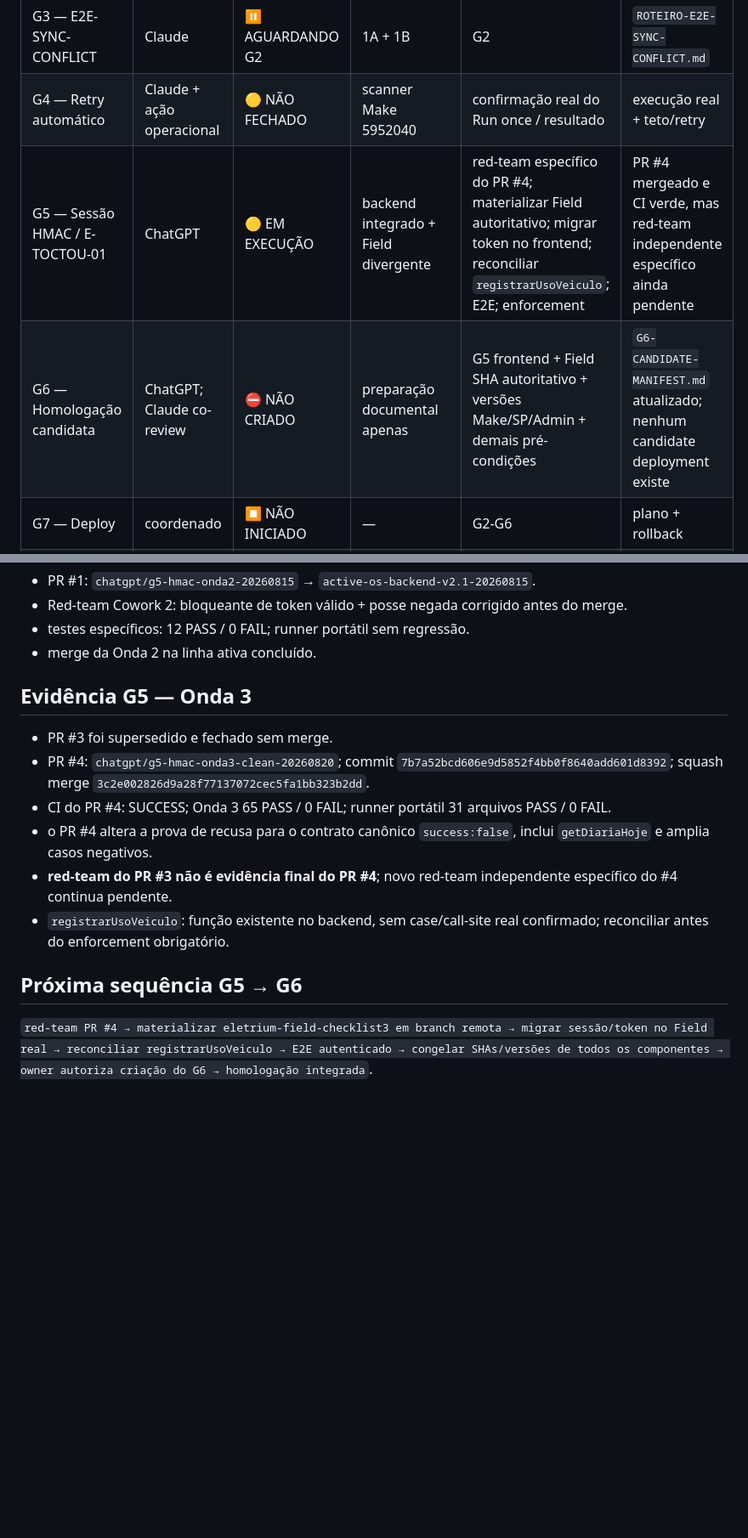
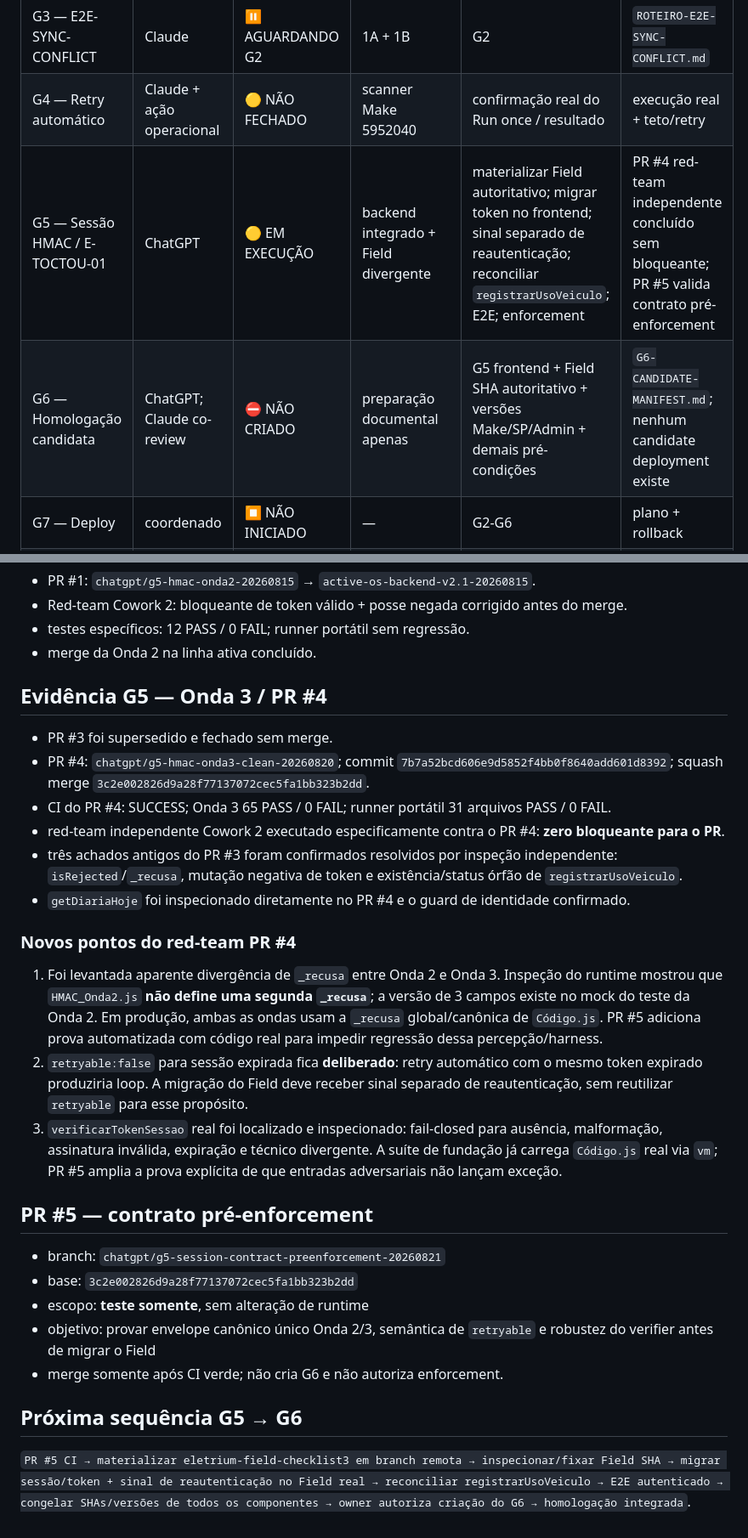
Before and after one commit to Eletrium/eletrium-field, a Markdown page: OS-GO-LIVE-STATUS.md, 2 parts joined by grey strips. Shown at 85% size. GitHub-like rendering; blank space fills up the shorter version.

Commit message:
docs(g6): registrar red-team PR4 e contrato pre-enforcement

```diff
--- a/OS-GO-LIVE-STATUS.md
+++ b/OS-GO-LIVE-STATUS.md
@@ -8,8 +8,8 @@
 | G2 — 1B newest-wins | Claude | 🟡 EM TESTE | Make 1B | casos A/C/D ainda exigem confirmação final conforme último handoff | quatro casos com dado real |
 | G3 — E2E-SYNC-CONFLICT | Claude | ⏸️ AGUARDANDO G2 | 1A + 1B | G2 | `ROTEIRO-E2E-SYNC-CONFLICT.md` |
 | G4 — Retry automático | Claude + ação operacional | 🟡 NÃO FECHADO | scanner Make 5952040 | confirmação real do Run once / resultado | execução real + teto/retry |
-| G5 — Sessão HMAC / E-TOCTOU-01 | ChatGPT | 🟡 EM EXECUÇÃO | backend integrado + Field divergente | red-team específico do PR #4; materializar Field autoritativo; migrar token no frontend; reconciliar `registrarUsoVeiculo`; E2E; enforcement | PR #4 mergeado e CI verde, mas red-team independente específico ainda pendente |
-| G6 — Homologação candidata | ChatGPT; Claude co-review | ⛔ NÃO CRIADO | preparação documental apenas | G5 frontend + Field SHA autoritativo + versões Make/SP/Admin + demais pré-condições | `G6-CANDIDATE-MANIFEST.md` atualizado; nenhum candidate deployment existe |
+| G5 — Sessão HMAC / E-TOCTOU-01 | ChatGPT | 🟡 EM EXECUÇÃO | backend integrado + Field divergente | materializar Field autoritativo; migrar token no frontend; sinal separado de reautenticação; reconciliar `registrarUsoVeiculo`; E2E; enforcement | PR #4 red-team independente concluído sem bloqueante; PR #5 valida contrato pré-enforcement |
+| G6 — Homologação candidata | ChatGPT; Claude co-review | ⛔ NÃO CRIADO | preparação documental apenas | G5 frontend + Field SHA autoritativo + versões Make/SP/Admin + demais pré-condições | `G6-CANDIDATE-MANIFEST.md`; nenhum candidate deployment existe |
 | G7 — Deploy | coordenado | ⏹️ NÃO INICIADO | — | G2-G6 | plano + rollback |
 | G8 — Produção assistida | coordenado | ⏹️ NÃO INICIADO | — | G7 | OS real controlada ponta a ponta |
 
@@ -61,15 +61,29 @@ A presença de `index.html` dentro da branch de backend não o promove a fronten
 - testes específicos: 12 PASS / 0 FAIL; runner portátil sem regressão.
 - merge da Onda 2 na linha ativa concluído.
 
-## Evidência G5 — Onda 3
+## Evidência G5 — Onda 3 / PR #4
 
 - PR #3 foi supersedido e fechado sem merge.
 - PR #4: `chatgpt/g5-hmac-onda3-clean-20260820`; commit `7b7a52bcd606e9d5852f4bb0f8640add601d8392`; squash merge `3c2e002826d9a28f77137072cec5fa1bb323b2dd`.
 - CI do PR #4: SUCCESS; Onda 3 65 PASS / 0 FAIL; runner portátil 31 arquivos PASS / 0 FAIL.
-- o PR #4 altera a prova de recusa para o contrato canônico `success:false`, inclui `getDiariaHoje` e amplia casos negativos.
-- **red-team do PR #3 não é evidência final do PR #4**; novo red-team independente específico do #4 continua pendente.
-- `registrarUsoVeiculo`: função existente no backend, sem case/call-site real confirmado; reconciliar antes do enforcement obrigatório.
+- red-team independente Cowork 2 executado especificamente contra o PR #4: **zero bloqueante para o PR**.
+- três achados antigos do PR #3 foram confirmados resolvidos por inspeção independente: `isRejected`/`_recusa`, mutação negativa de token e existência/status órfão de `registrarUsoVeiculo`.
+- `getDiariaHoje` foi inspecionado diretamente no PR #4 e o guard de identidade confirmado.
+
+### Novos pontos do red-team PR #4
+
+1. Foi levantada aparente divergência de `_recusa` entre Onda 2 e Onda 3. Inspeção do runtime mostrou que `HMAC_Onda2.js` **não define uma segunda `_recusa`**; a versão de 3 campos existe no mock do teste da Onda 2. Em produção, ambas as ondas usam a `_recusa` global/canônica de `Código.js`. PR #5 adiciona prova automatizada com código real para impedir regressão dessa percepção/harness.
+2. `retryable:false` para sessão expirada fica **deliberado**: retry automático com o mesmo token expirado produziria loop. A migração do Field deve receber sinal separado de reautenticação, sem reutilizar `retryable` para esse propósito.
+3. `verificarTokenSessao` real foi localizado e inspecionado: fail-closed para ausência, malformação, assinatura inválida, expiração e técnico divergente. A suíte de fundação já carrega `Código.js` real via `vm`; PR #5 amplia a prova explícita de que entradas adversariais não lançam exceção.
+
+## PR #5 — contrato pré-enforcement
+
+- branch: `chatgpt/g5-session-contract-preenforcement-20260821`
+- base: `3c2e002826d9a28f77137072cec5fa1bb323b2dd`
+- escopo: **teste somente**, sem alteração de runtime
+- objetivo: provar envelope canônico único Onda 2/3, semântica de `retryable` e robustez do verifier antes de migrar o Field
+- merge somente após CI verde; não cria G6 e não autoriza enforcement.
 
 ## Próxima sequência G5 → G6
 
-`red-team PR #4 → materializar eletrium-field-checklist3 em branch remota → migrar sessão/token no Field real → reconciliar registrarUsoVeiculo → E2E autenticado → congelar SHAs/versões de todos os componentes → owner autoriza criação do G6 → homologação integrada`.
+`PR #5 CI → materializar eletrium-field-checklist3 em branch remota → inspecionar/fixar Field SHA → migrar sessão/token + sinal de reautenticação no Field real → reconciliar registrarUsoVeiculo → E2E autenticado → congelar SHAs/versões de todos os componentes → owner autoriza criação do G6 → homologação integrada`.
```
